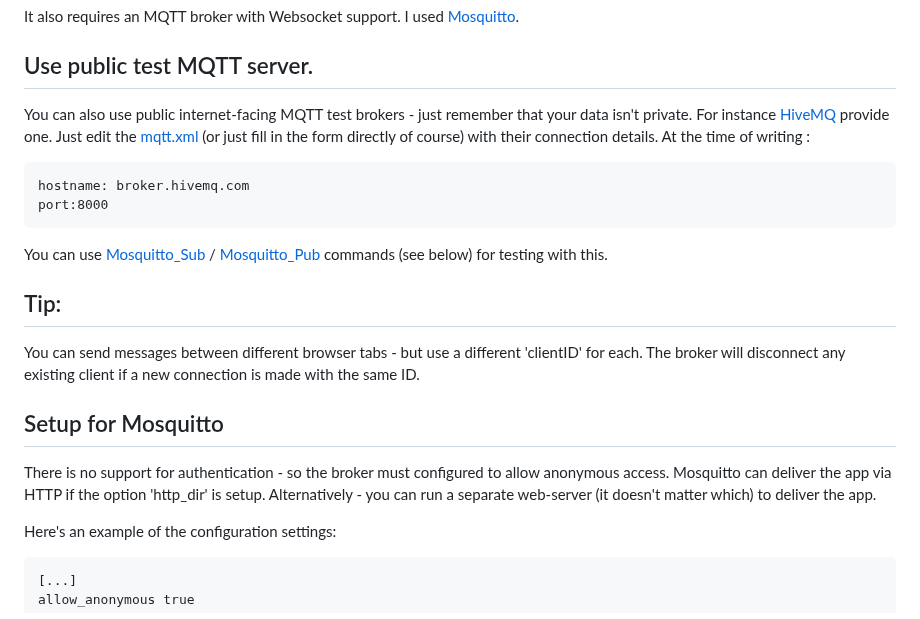
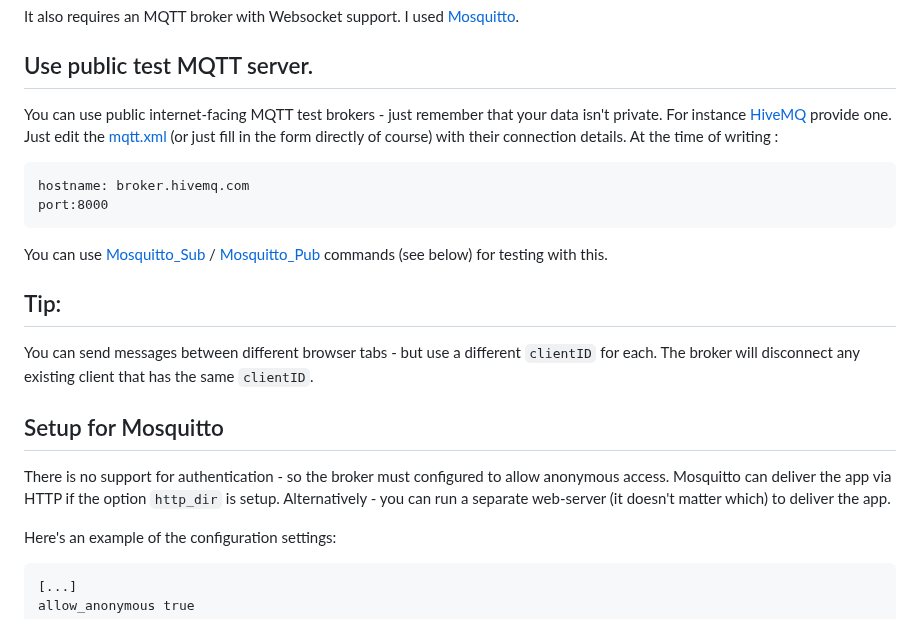
Before and after one commit to midijohnny/xforms-stuff, a Markdown page: README.md, the part around the change. GitHub-like rendering.

````diff
--- a/README.md
+++ b/README.md
@@ -11,7 +11,7 @@ I used [Mosquitto].
 
 ## Use public test MQTT server.
 
-You can also use public internet-facing MQTT test brokers - just remember that your data isn't private.
+You can use public internet-facing MQTT test brokers - just remember that your data isn't private.
 For instance [HiveMQ] provide one.
 Just edit the [mqtt.xml] (or just fill in the form directly of course) with their connection details.
 At the time of writing :
@@ -25,13 +25,13 @@ You can use [Mosquitto_Sub] / [Mosquitto_Pub] commands (see below) for testing w
 
 ## Tip:
 
-You can send messages between different browser tabs - but use a different 'clientID' for each.
-The broker will disconnect any existing client if a new connection is made with the same ID.
+You can send messages between different browser tabs - but use a different ```clientID``` for each.
+The broker will disconnect any existing client that has the same ```clientID```.
 
 ## Setup for Mosquitto
 
 There is no support for authentication - so the broker must configured to allow anonymous access.
-Mosquitto can deliver the app via HTTP if the option 'http_dir' is setup.
+Mosquitto can deliver the app via HTTP if the option ```http_dir``` is setup.
 Alternatively - you can run a separate web-server (it doesn't matter which) to deliver the app.
 
 Here's an example of the configuration settings:
````
